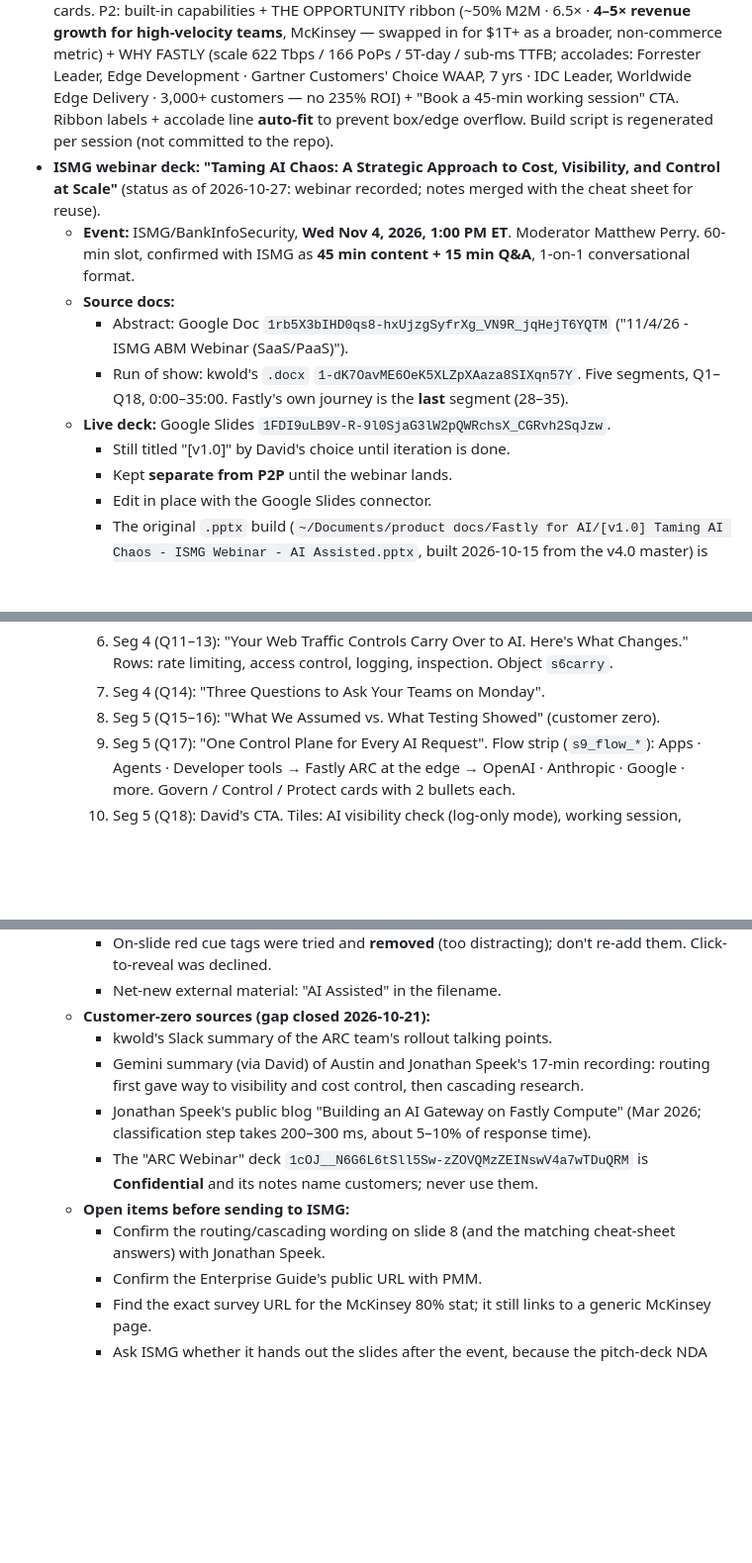
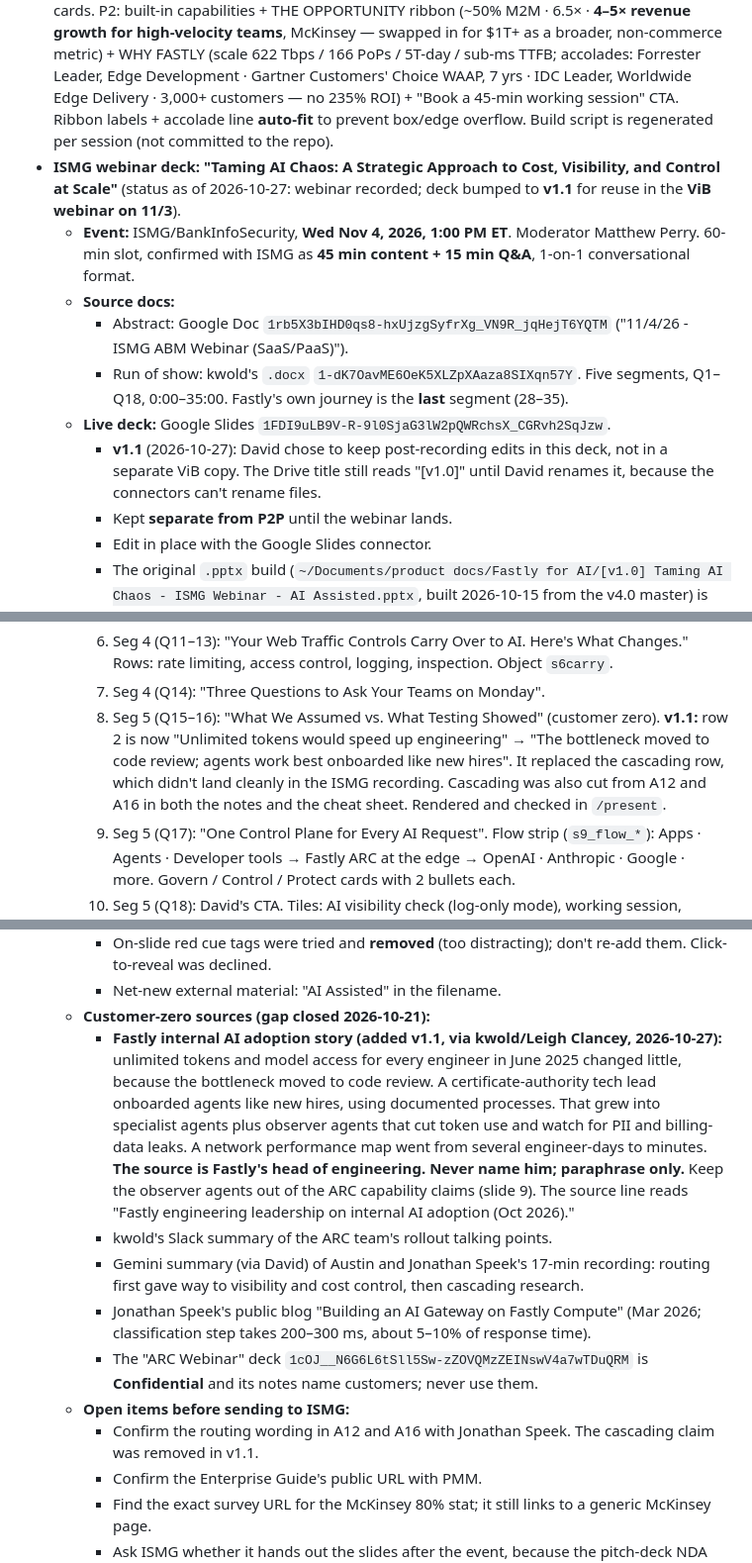
Before and after one commit to dctheobald/three-dogs-and-a-frog, a Markdown page: CLAUDE.md, 3 parts joined by grey strips. Shown at 99% size. Drawn GitHub-style; blank space fills up the shorter version.

Commit message:
docs: ISMG deck v1.1 - slide 8 internal AI story, cascading removed

```diff
--- a/CLAUDE.md
+++ b/CLAUDE.md
@@ -69,13 +69,13 @@ Provisioned on the storefront: GTM container `GTM-MLHMZRHK`, Google Ads tag `AW-
 - **Agentic Commerce content** — the "State of Pay" blog's three C-level points landed in P2P Monetize (slide ~22 disintermediation: "lose the customer relationship, the brand, and the upsell"; slide ~29 rails clarifier: "not a replacement for Stripe, Visa, Mastercard, or the wallet") plus a slide 7 protocol-transition speaker note. The three Fastly technical blogs (State of Pay, x402/Compute, MPP streaming) are **parked for a separate Agentic Commerce deep-dive deck/project** — deliberately not folded into P2P (same isolation pattern as the Multi-CDN deck).
 - **Teaser deck** — `[v4.0] Performance to Profit - Architecting for What's Next - TEASER.pptx` (final). Now a **linked selection from the master** (Google Slides → File → Import slides → *Link to source*, so master edits auto-flag an Update prompt), not copied content. Six content slides in arc order: **13** (Fastly Signals — machine traffic is the majority) → **19** (Now-Proofing / I·G·M) → **22** (Monetize — the funnel is changing) → **24** (Already Architected for the Agentic Web) → **23** (Three Questions Every Leader Should Be Asking) → **34** (Next Steps CTA). ~15-min teaser that expands into the full deck for the deep dive. Supersedes the earlier copied-content `Architecting for What's Next - Costco Teaser.pptx`.
 - **Exec summaries** — `[v4.0] … - ExecSummary - Dark.pdf` and `… - Light.pdf` (2-page, reportlab-built, **embedded Inter Tight** from `Inter_Tight.zip` static TTFs — theme fonts fall back to Helvetica/Arial otherwise). P1: THE SHIFT + WHY NOW ribbon (93% exceeding AI budgets · 94% resilience tops CIO agenda · 20–30% AI cost recoverable — McKinsey/Gartner) + I·G·M cards. P2: built-in capabilities + THE OPPORTUNITY ribbon (~50% M2M · 6.5× · **4–5× revenue growth for high-velocity teams**, McKinsey — swapped in for $1T+ as a broader, non-commerce metric) + WHY FASTLY (scale 622 Tbps / 166 PoPs / 5T-day / sub-ms TTFB; accolades: Forrester Leader, Edge Development · Gartner Customers' Choice WAAP, 7 yrs · IDC Leader, Worldwide Edge Delivery · 3,000+ customers — no 235% ROI) + "Book a 45-min working session" CTA. Ribbon labels + accolade line **auto-fit** to prevent box/edge overflow. Build script is regenerated per session (not committed to the repo).
-- **ISMG webinar deck: "Taming AI Chaos: A Strategic Approach to Cost, Visibility, and Control at Scale"** (status as of 2026-10-27: webinar recorded; notes merged with the cheat sheet for reuse).
+- **ISMG webinar deck: "Taming AI Chaos: A Strategic Approach to Cost, Visibility, and Control at Scale"** (status as of 2026-10-27: webinar recorded; deck bumped to **v1.1** for reuse in the **ViB webinar on 11/3**).
   - **Event:** ISMG/BankInfoSecurity, **Wed Nov 4, 2026, 1:00 PM ET**. Moderator Matthew Perry. 60-min slot, confirmed with ISMG as **45 min content + 15 min Q&A**, 1-on-1 conversational format.
   - **Source docs:**
     - Abstract: Google Doc `1rb5X3bIHD0qs8-hxUjzgSyfrXg_VN9R_jqHejT6YQTM` ("11/4/26 - ISMG ABM Webinar (SaaS/PaaS)").
     - Run of show: kwold's `.docx` `1-dK7OavME6OeK5XLZpXAaza8SIXqn57Y`. Five segments, Q1–Q18, 0:00–35:00. Fastly's own journey is the **last** segment (28–35).
   - **Live deck:** Google Slides `1FDI9uLB9V-R-9l0SjaG3lW2pQWRchsX_CGRvh2SqJzw`.
-    - Still titled "[v1.0]" by David's choice until iteration is done.
+    - **v1.1** (2026-10-27): David chose to keep post-recording edits in this deck, not in a separate ViB copy. The Drive title still reads "[v1.0]" until David renames it, because the connectors can't rename files.
     - Kept **separate from P2P** until the webinar lands.
     - Edit in place with the Google Slides connector.
     - The original `.pptx` build (`~/Documents/product docs/Fastly for AI/[v1.0] Taming AI Chaos - ISMG Webinar - AI Assisted.pptx`, built 2026-10-15 from the v4.0 master) is **superseded**; don't edit it.
@@ -87,7 +87,7 @@ Provisioned on the storefront: GTM container `GTM-MLHMZRHK`, Google Ads tag `AW-
     5. Seg 3 (Q8–10): "Enforcement Is the Unlock, Not the Overhead". Govern → Control → Protect as the order to adopt them.
     6. Seg 4 (Q11–13): "Your Web Traffic Controls Carry Over to AI. Here's What Changes." Rows: rate limiting, access control, logging, inspection. Object `s6carry`.
     7. Seg 4 (Q14): "Three Questions to Ask Your Teams on Monday".
-    8. Seg 5 (Q15–16): "What We Assumed vs. What Testing Showed" (customer zero).
+    8. Seg 5 (Q15–16): "What We Assumed vs. What Testing Showed" (customer zero). **v1.1:** row 2 is now "Unlimited tokens would speed up engineering" → "The bottleneck moved to code review; agents work best onboarded like new hires". It replaced the cascading row, which didn't land cleanly in the ISMG recording. Cascading was also cut from A12 and A16 in both the notes and the cheat sheet. Rendered and checked in `/present`.
     9. Seg 5 (Q17): "One Control Plane for Every AI Request". Flow strip (`s9_flow_*`): Apps · Agents · Developer tools → Fastly ARC at the edge → OpenAI · Anthropic · Google · more. Govern / Control / Protect cards with 2 bullets each.
     10. Seg 5 (Q18): David's CTA. Tiles: AI visibility check (log-only mode), working session, Fastly's Enterprise Guide. No eyebrow.
   - **Speaker notes = the cheat sheet (2026-10-27, David's request after the recording session):** the notes on slides 3–10 were overwritten with the cheat sheet's exact text. Each slide's notes hold its segment heading, then each ISMG question (bold Q#), the follow-up prompts (italic "Potential follow-up:"), and the blue (A#) answers (`#1155CC`, label bold). Slides 1–2 keep their short intro and safe-harbor notes. **Source lines restored** at the end of slides 3, 4, and 8 (David: stats always need a citation), in plain default text; the cheat sheet doesn't carry them. Dropped from the old notes: "avoid" reminders (semantic caching is AI Accelerator, not ARC; no pricing/SLAs/roadmap), slide 9 positioning lines, the optional 81-second ARC teaser cue, and "leave slide 10 up through Q&A."
@@ -99,12 +99,13 @@ Provisioned on the storefront: GTM container `GTM-MLHMZRHK`, Google Ads tag `AW-
     - On-slide red cue tags were tried and **removed** (too distracting); don't re-add them. Click-to-reveal was declined.
     - Net-new external material: "AI Assisted" in the filename.
   - **Customer-zero sources (gap closed 2026-10-21):**
+    - **Fastly internal AI adoption story (added v1.1, via kwold/Leigh Clancey, 2026-10-27):** unlimited tokens and model access for every engineer in June 2025 changed little, because the bottleneck moved to code review. A certificate-authority tech lead onboarded agents like new hires, using documented processes. That grew into specialist agents plus observer agents that cut token use and watch for PII and billing-data leaks. A network performance map went from several engineer-days to minutes. **The source is Fastly's head of engineering. Never name him; paraphrase only.** Keep the observer agents out of the ARC capability claims (slide 9). The source line reads "Fastly engineering leadership on internal AI adoption (Oct 2026)."
     - kwold's Slack summary of the ARC team's rollout talking points.
     - Gemini summary (via David) of Austin and Jonathan Speek's 17-min recording: routing first gave way to visibility and cost control, then cascading research.
     - Jonathan Speek's public blog "Building an AI Gateway on Fastly Compute" (Mar 2026; classification step takes 200–300 ms, about 5–10% of response time).
     - The "ARC Webinar" deck `1cOJ__N6G6L6tSll5Sw-zZOVQMzZEINswV4a7wTDuQRM` is **Confidential** and its notes name customers; never use them.
   - **Open items before sending to ISMG:**
-    - Confirm the routing/cascading wording on slide 8 (and the matching cheat-sheet answers) with Jonathan Speek.
+    - Confirm the routing wording in A12 and A16 with Jonathan Speek. The cascading claim was removed in v1.1.
     - Confirm the Enterprise Guide's public URL with PMM.
     - Find the exact survey URL for the McKinsey 80% stat; it still links to a generic McKinsey page.
     - Ask ISMG whether it hands out the slides after the event, because the pitch-deck NDA covers leave-behinds.
```
